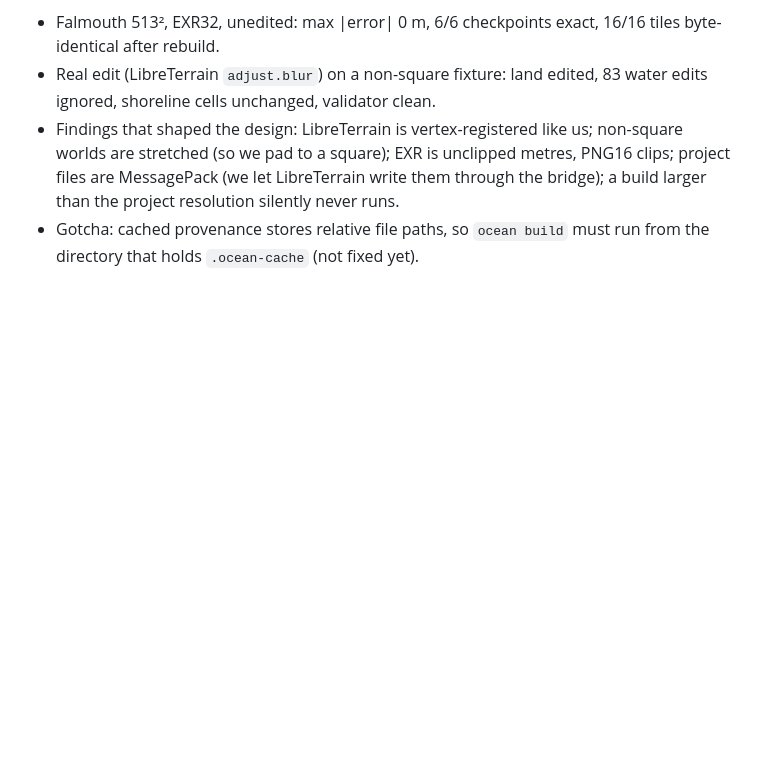
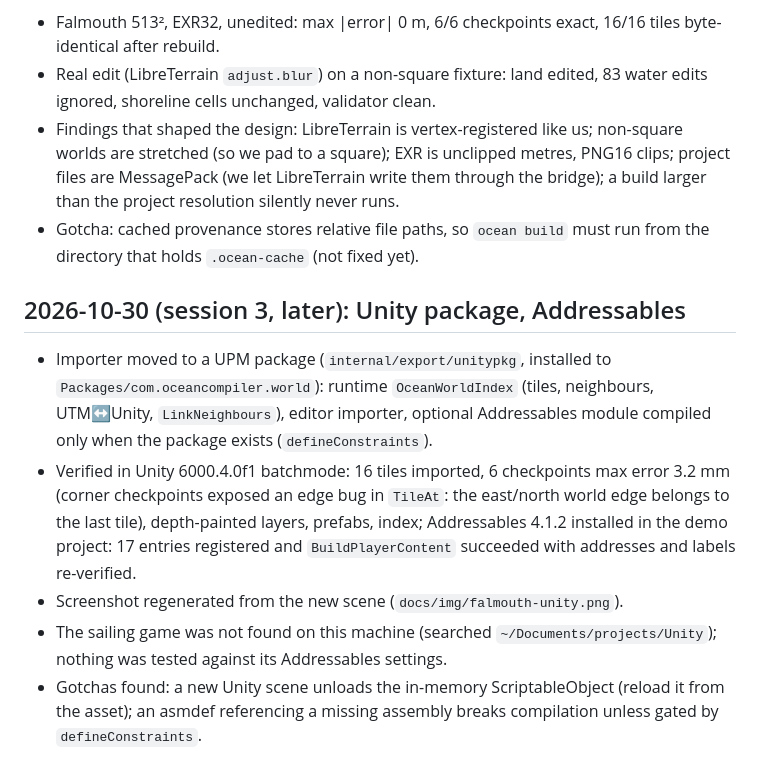
Before and after one commit to shaaanya/OceanBuilder, a Markdown page: docs/development-log.md, the part around the change. Rendered like a GitHub page; blank space fills up the shorter version.

```diff
--- a/docs/development-log.md
+++ b/docs/development-log.md
@@ -41,3 +41,11 @@ Ran LibreTerrain's headless MCP bridge and measured it (`docs/research/libreterr
 - Real edit (LibreTerrain `adjust.blur`) on a non-square fixture: land edited, 83 water edits ignored, shoreline cells unchanged, validator clean.
 - Findings that shaped the design: LibreTerrain is vertex-registered like us; non-square worlds are stretched (so we pad to a square); EXR is unclipped metres, PNG16 clips; project files are MessagePack (we let LibreTerrain write them through the bridge); a build larger than the project resolution silently never runs.
 - Gotcha: cached provenance stores relative file paths, so `ocean build` must run from the directory that holds `.ocean-cache` (not fixed yet).
+
+## 2026-10-30 (session 3, later): Unity package, Addressables
+
+- Importer moved to a UPM package (`internal/export/unitypkg`, installed to `Packages/com.oceancompiler.world`): runtime `OceanWorldIndex` (tiles, neighbours, UTM↔Unity, `LinkNeighbours`), editor importer, optional Addressables module compiled only when the package exists (`defineConstraints`).
+- Verified in Unity 6000.4.0f1 batchmode: 16 tiles imported, 6 checkpoints max error 3.2 mm (corner checkpoints exposed an edge bug in `TileAt`: the east/north world edge belongs to the last tile), depth-painted layers, prefabs, index; Addressables 4.1.2 installed in the demo project: 17 entries registered and `BuildPlayerContent` succeeded with addresses and labels re-verified.
+- Screenshot regenerated from the new scene (`docs/img/falmouth-unity.png`).
+- The sailing game was not found on this machine (searched `~/Documents/projects/Unity`); nothing was tested against its Addressables settings.
+- Gotchas found: a new Unity scene unloads the in-memory ScriptableObject (reload it from the asset); an asmdef referencing a missing assembly breaks compilation unless gated by `defineConstraints`.
```
Also changed, not shown: README.md (+12 -3 lines), docs/roadmap.md (+1 -1 lines), docs/img/falmouth-unity.png, 15 other files.
